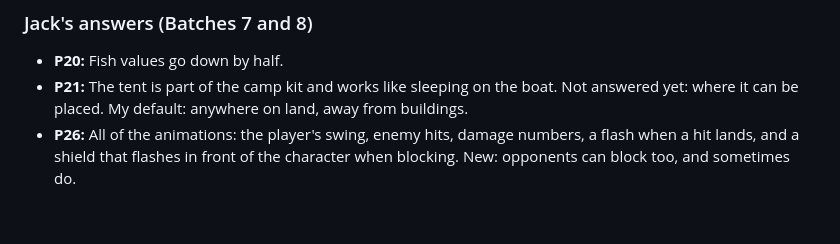
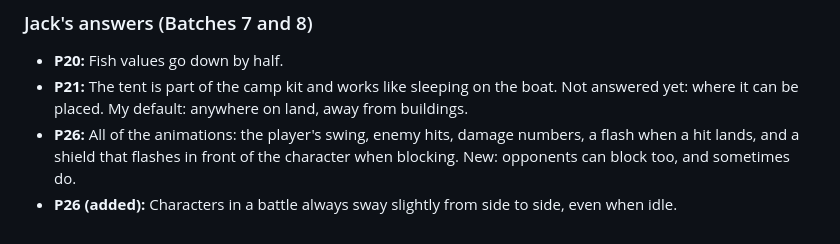
Before and after one commit to jackcathro-Jethro92/Little-Harbor, a Markdown page: PLAYTEST_PLAN.md, the part around the change. GitHub-like rendering.

Commit message:
Playtest plan: idle side-to-side wobble for battle characters
Co-Authored-By: Claude Sonnet 5.5 <noreply@anthropic.com>
Claude-Session: https://claude.ai/code/session_01WvbpninUe1Hqc4UVb92baS

```diff
--- a/PLAYTEST_PLAN.md
+++ b/PLAYTEST_PLAN.md
@@ -98,3 +98,4 @@ Jack's handwritten notes from the second playthrough. Spelling corrected; the cr
 - **P20:** Fish values go down by half.
 - **P21:** The tent is part of the camp kit and works like sleeping on the boat. Not answered yet: where it can be placed. My default: anywhere on land, away from buildings.
 - **P26:** All of the animations: the player's swing, enemy hits, damage numbers, a flash when a hit lands, and a shield that flashes in front of the character when blocking. New: opponents can block too, and sometimes do.
+- **P26 (added):** Characters in a battle always sway slightly from side to side, even when idle.
```
